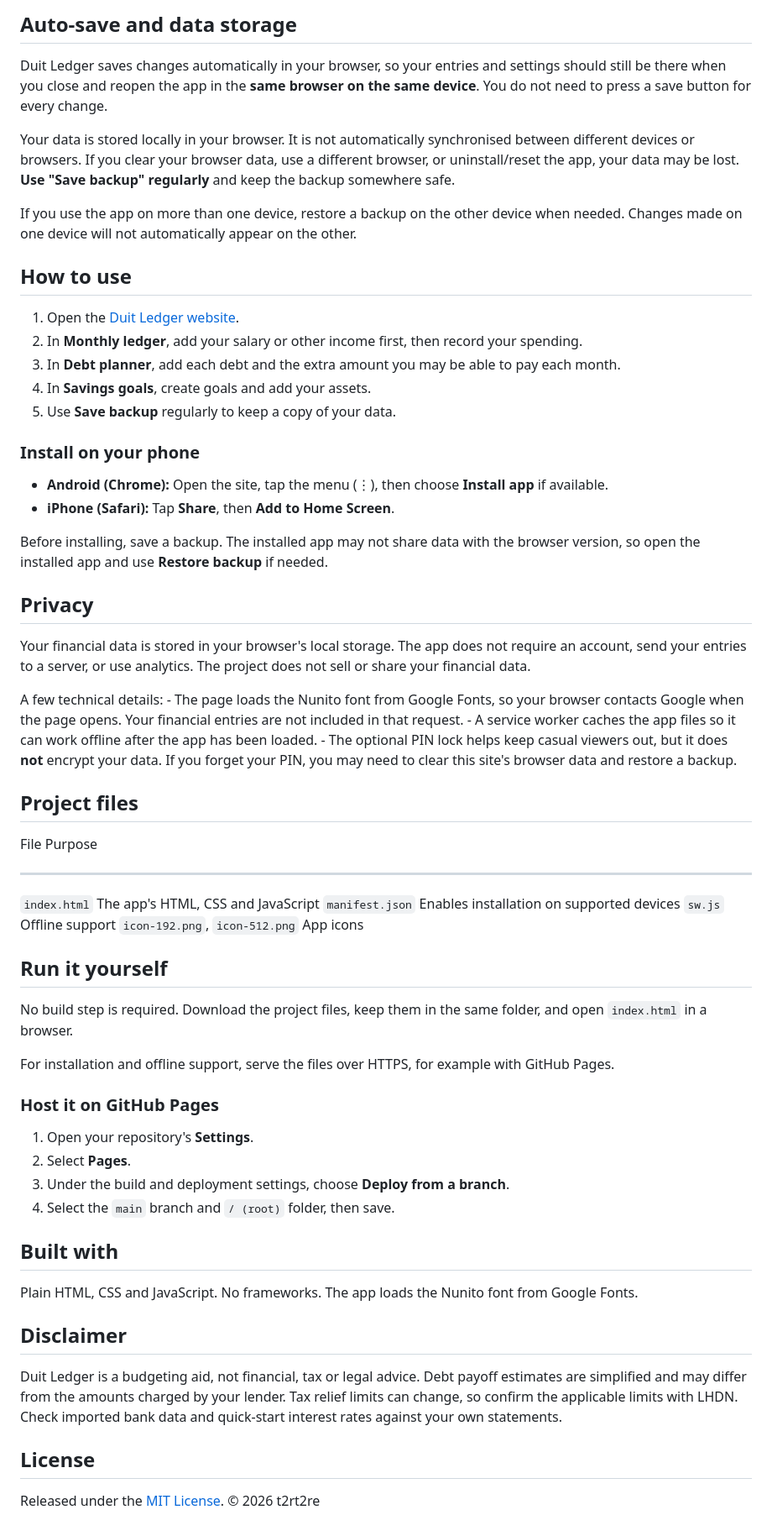
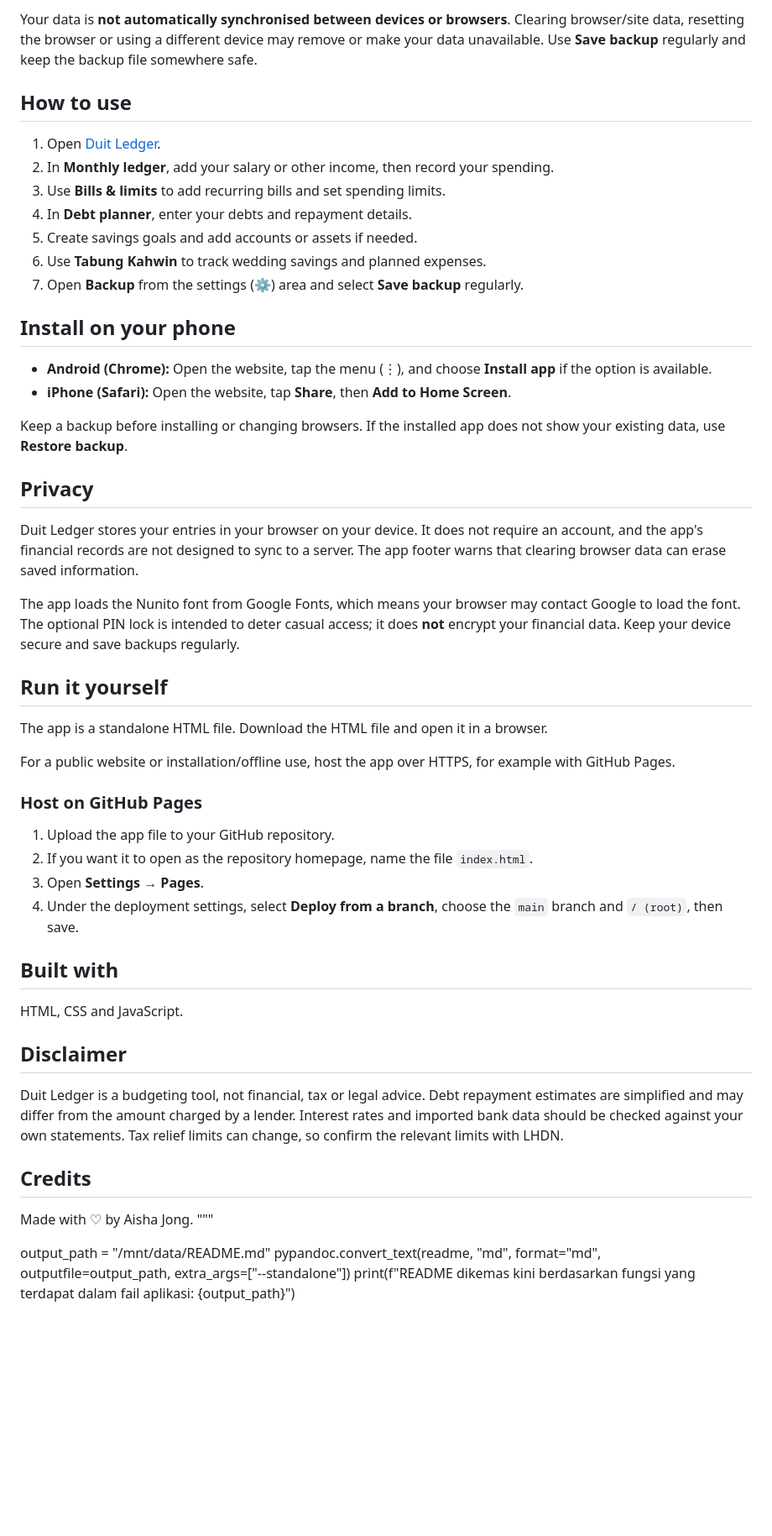
Before and after one commit to t2rt2re/Duit-Ledger-V1, a Markdown page: README.md, the part around one of its changes. Shown at 84% size. Drawn GitHub-style; blank space fills up the shorter version.

```diff
--- a/README.md
+++ b/README.md
@@ -74,94 +64,55 @@ warm, minimalist interface.
 
-## Auto-save and data storage
-
-Duit Ledger saves changes automatically in your browser, so your entries
-and settings should still be there when you close and reopen the app in
-the **same browser on the same device**. You do not need to press a save
-button for every change.
-
-Your data is stored locally in your browser. It is not automatically
-synchronised between different devices or browsers. If you clear your
-browser data, use a different browser, or uninstall/reset the app, your
-data may be lost. **Use "Save backup" regularly** and keep the backup
-somewhere safe.
-
-If you use the app on more than one device, restore a backup on the
-other device when needed. Changes made on one device will not
-automatically appear on the other.
+Your data is **not automatically synchronised between devices or browsers**. Clearing browser/site data, resetting the browser or using a different device may remove or make your data unavailable. Use **Save backup** regularly and keep the backup file somewhere safe.
 
 ## How to use
 
-1.  Open the [Duit Ledger
-    website](https://t2rt2re.github.io/duit-ledger/).
-2.  In **Monthly ledger**, add your salary or other income first, then
-    record your spending.
-3.  In **Debt planner**, add each debt and the extra amount you may be
-    able to pay each month.
-4.  In **Savings goals**, create goals and add your assets.
-5.  Use **Save backup** regularly to keep a copy of your data.
+1. Open [Duit Ledger](https://t2rt2re.github.io/duit-ledger/).
+2. In **Monthly ledger**, add your salary or other income, then record your spending.
+3. Use **Bills & limits** to add recurring bills and set spending limits.
+4. In **Debt planner**, enter your debts and repayment details.
+5. Create savings goals and add accounts or assets if needed.
+6. Use **Tabung Kahwin** to track wedding savings and planned expenses.
+7. Open **Backup** from the settings (⚙️) area and select **Save backup** regularly.
 
-### Install on your phone
+## Install on your phone
 
--   **Android (Chrome):** Open the site, tap the menu (⋮), then choose
-    **Install app** if available.
--   **iPhone (Safari):** Tap **Share**, then **Add to Home Screen**.
+- **Android (Chrome):** Open the website, tap the menu (⋮), and choose **Install app** if the option is available.
+- **iPhone (Safari):** Open the website, tap **Share**, then **Add to Home Screen**.
 
-Before installing, save a backup. The installed app may not share data
-with the browser version, so open the installed app and use **Restore
-backup** if needed.
+Keep a backup before installing or changing browsers. If the installed app does not show your existing data, use **Restore backup**.
 
 ## Privacy
 
-Your financial data is stored in your browser's local storage. The app
-does not require an account, send your entries to a server, or use
-analytics. The project does not sell or share your financial data.
+Duit Ledger stores your entries in your browser on your device. It does not require an account, and the app's financial records are not designed to sync to a server. The app footer warns that clearing browser data can erase saved information.
 
-A few technical details: - The page loads the Nunito font from Google
-Fonts, so your browser contacts Google when the page opens. Your
-financial entries are not included in that request. - A service worker
-caches the app files so it can work offline after the app has been
-loaded. - The optional PIN lock helps keep casual viewers out, but it
-does **not** encrypt your data. If you forget your PIN, you may need to
-clear this site's browser data and restore a backup.
-
-## Project files
-
-  File                             Purpose
-  -------------------------------- -------------------------------------------
-  `index.html`                     The app's HTML, CSS and JavaScript
-  `manifest.json`                  Enables installation on supported devices
-  `sw.js`                          Offline support
-  `icon-192.png`, `icon-512.png`   App icons
+The app loads the Nunito font from Google Fonts, which means your browser may contact Google to load the font. The optional PIN lock is intended to deter casual access; it does **not** encrypt your financial data. Keep your device secure and save backups regularly.
 
 ## Run it yourself
 
-No build step is required. Download the project files, keep them in the
-same folder, and open `index.html` in a browser.
+The app is a standalone HTML file. Download the HTML file and open it in a browser.
 
-For installation and offline support, serve the files over HTTPS, for
-example with GitHub Pages.
+For a public website or installation/offline use, host the app over HTTPS, for example with GitHub Pages.
 
-### Host it on GitHub Pages
+### Host on GitHub Pages
 
-1.  Open your repository's **Settings**.
-2.  Select **Pages**.
-3.  Under the build and deployment settings, choose **Deploy from a
-    branch**.
-4.  Select the `main` branch and `/ (root)` folder, then save.
+1. Upload the app file to your GitHub repository.
+2. If you want it to open as the repository homepage, name the file `index.html`.
+3. Open **Settings → Pages**.
+4. Under the deployment settings, select **Deploy from a branch**, choose the `main` branch and `/ (root)`, then save.
 
 ## Built with
 
-Plain HTML, CSS and JavaScript. No frameworks. The app loads the Nunito
-font from Google Fonts.
+HTML, CSS and JavaScript.
 
 ## Disclaimer
 
-Duit Ledger is a budgeting aid, not financial, tax or legal advice. Debt
-payoff estimates are simplified and may differ from the amounts charged
-by your lender. Tax relief limits can change, so confirm the applicable
-limits with LHDN. Check imported bank data and quick-start interest
-rates against your own statements.
+Duit Ledger is a budgeting tool, not financial, tax or legal advice. Debt repayment estimates are simplified and may differ from the amount charged by a lender. Interest rates and imported bank data should be checked against your own statements. Tax relief limits can change, so confirm the relevant limits with LHDN.
 
-## License
+## Credits
 
-Released under the [MIT License](LICENSE). © 2026 t2rt2re
+Made with ♡ by Aisha Jong.
+"""
+
+output_path = "/mnt/data/README.md"
+pypandoc.convert_text(readme, "md", format="md", outputfile=output_path, extra_args=["--standalone"])
+print(f"README dikemas kini berdasarkan fungsi yang terdapat dalam fail aplikasi: {output_path}")
```
Also changed, not shown: other parts of README.md (+44 -54 lines).
